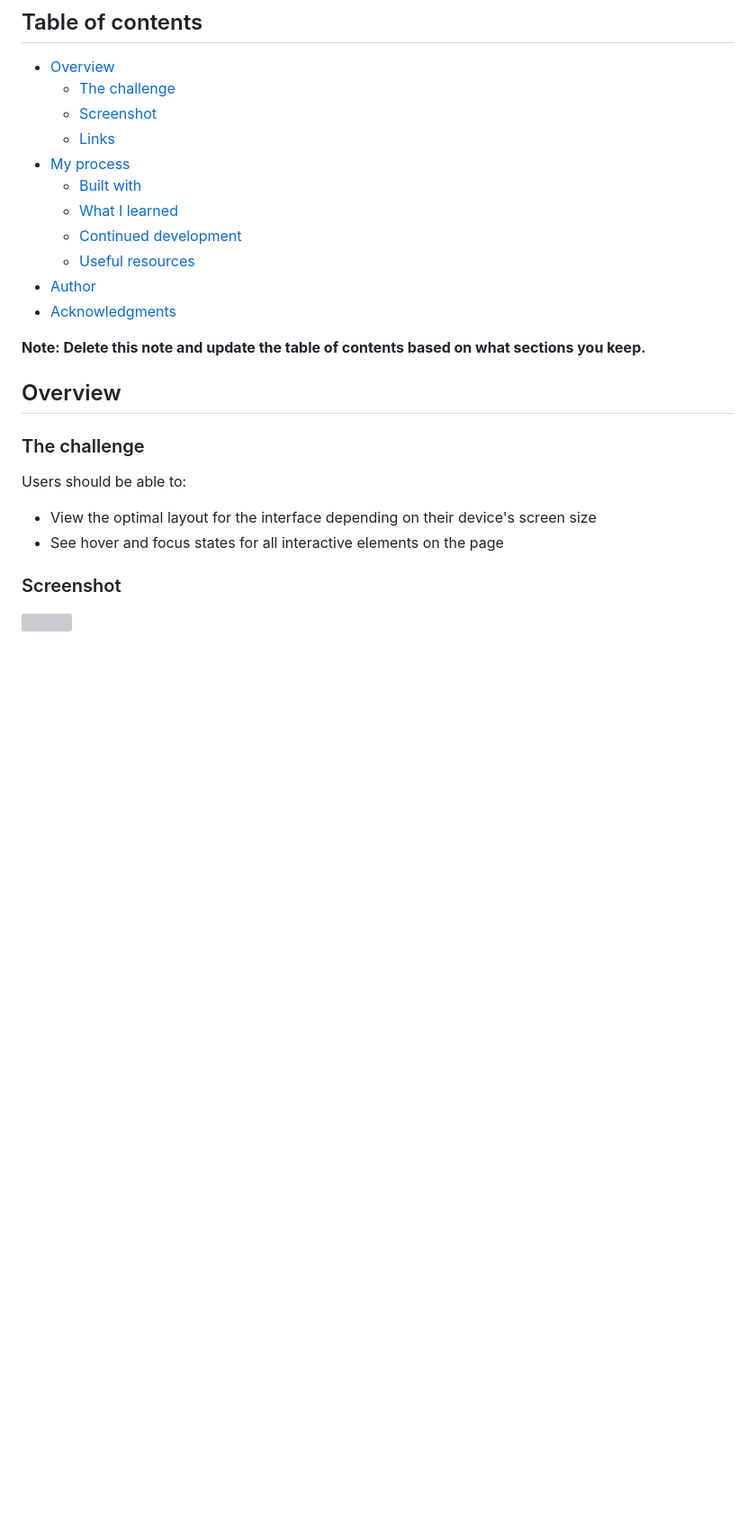
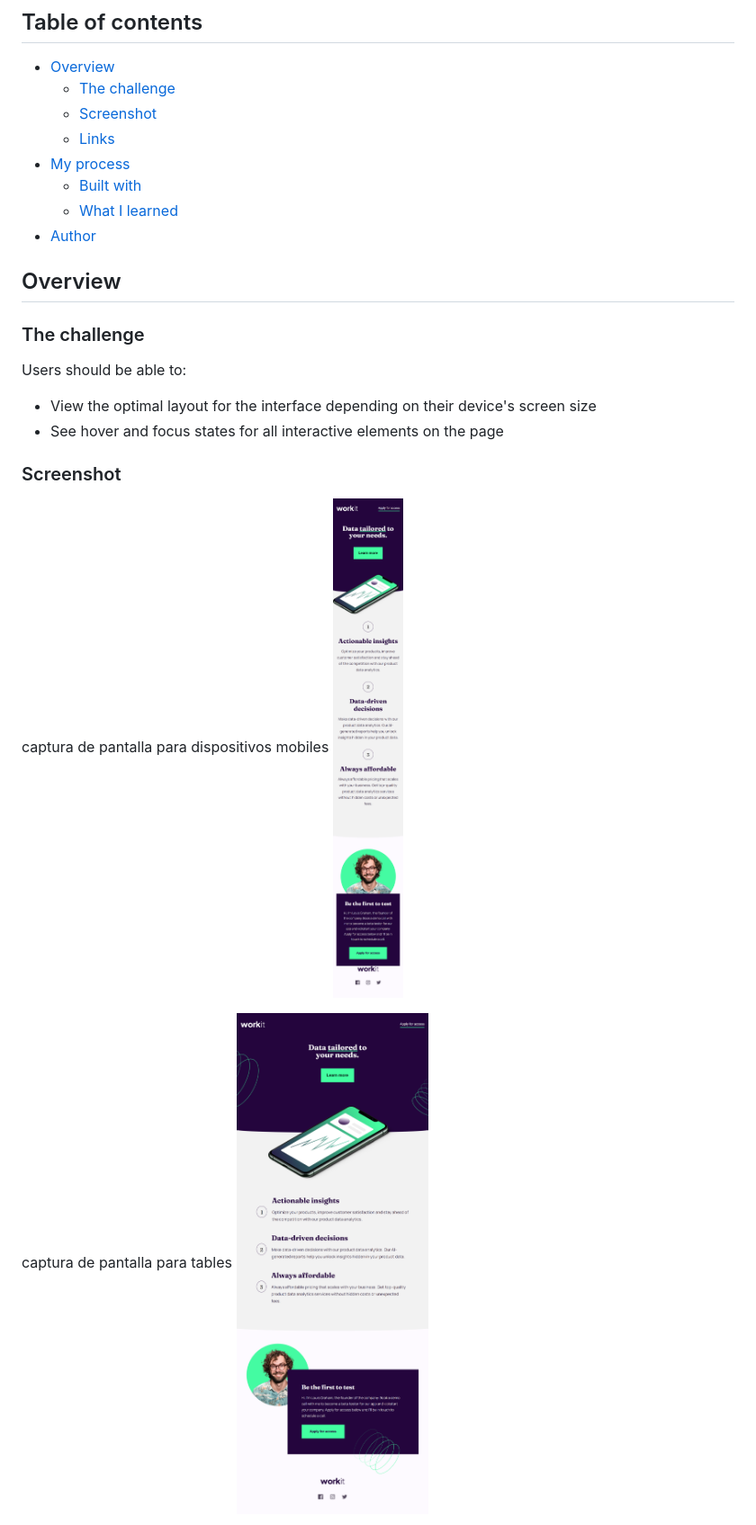
Before and after one commit to yerti/workit-landing-page, a Markdown page: README-template.md, the part around the change printed below. Shown: that part at 90% size. Drawn GitHub-style; pictures changed too: starter-code/assets/images/mobil-landing.png (added), starter-code/assets/images/tablet-landing.png (added); blank space fills up the shorter version; grey boxes are pictures that could not be loaded.

```diff
--- a/README-template.md
+++ b/README-template.md
@@ -11,12 +11,8 @@ This is a solution to the [Workit landing page challenge on Frontend Mentor](htt
 - [My process](#my-process)
   - [Built with](#built-with)
   - [What I learned](#what-i-learned)
-  - [Continued development](#continued-development)
-  - [Useful resources](#useful-resources)
 - [Author](#author)
-- [Acknowledgments](#acknowledgments)
 
-**Note: Delete this note and update the table of contents based on what sections you keep.**
 
 ## Overview
 
@@ -28,6 +24,9 @@ Users should be able to:
 - See hover and focus states for all interactive elements on the page
 
 ### Screenshot
+captura de pantalla para dispositivos mobiles
+![](/starter-code/assets/images/mobil-landing.png)
 
-![](./screenshot.jpg)
+captura de pantalla para tables
+![](/starter-code/assets/images/tablet-landing.png)
 
```
Also changed, not shown: other parts of README-template.md (+14 -54 lines), starter-code/assets/images/laptop-landing.jpeg (added).
